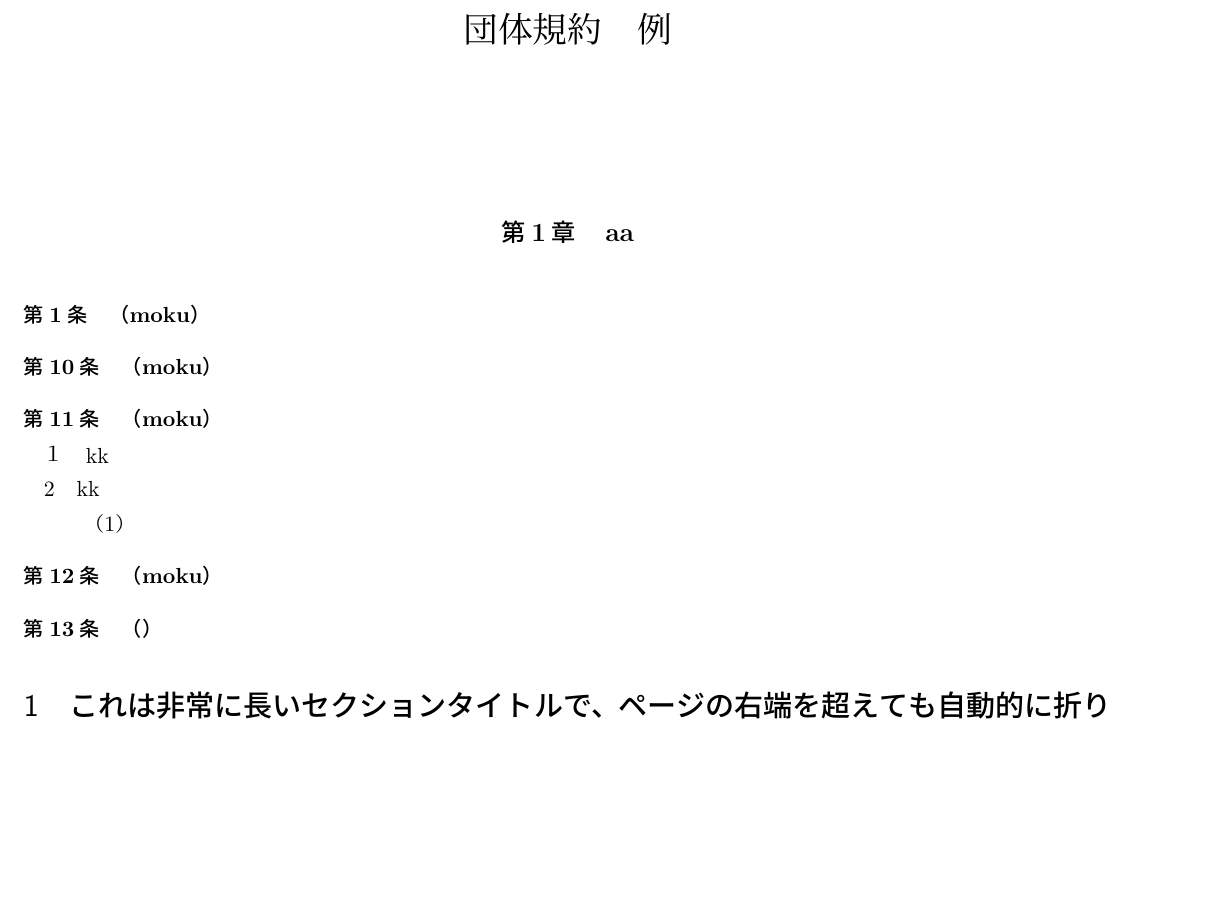
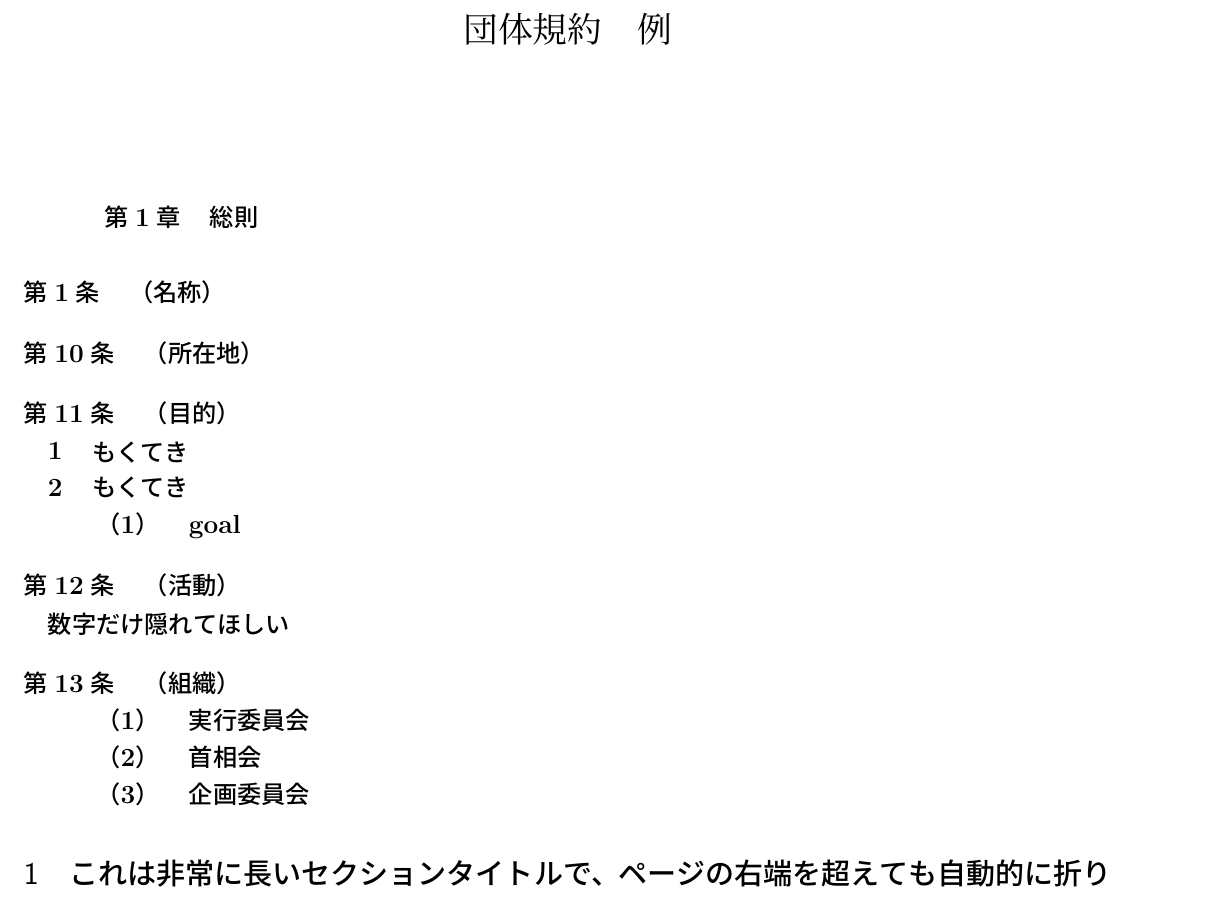
Before and after one commit to ryoskRFR/jpConstractTeXStyle, a LaTeX problem sheet (example.tex, which reads jpConstract.sty): part of page 1 of 2, cut so that both start at the same text, the shorter picture padded with empty space. Compiled offline with pLaTeX and dvipdfmx.

Commit message:
章の挙動は直した。項が複数の場合と単体の場合で挙動を変える実装をしたい

```diff
--- a/example.tex
+++ b/example.tex
@@ -9,17 +9,22 @@
 \begin{document}
 \maketitle
 
-\shou{aa}
-
-\jou{moku}
-\jounum{10}{moku}
-\jou{moku}
-  \kou{kk}
-  \kou{kk}
-    \gou{}
-\jou{moku}
-  \kou{33日本語だよ}
-\jou{}
+% ====================
+\shou{総則}
+% ====================
+\jou{名称}
+\jounum{10}{所在地}
+\jou{目的}
+  \kou{もくてき}
+  \kou{もくてき}
+    \gou{goal}
+\jou{活動}
+  \kou{数字だけ隠れてほしい}
+\jou{組織}
+  \kou{本会は、前条の活動を行うために、次の部門を置く（ここの数字は隠れてほしい）}
+    \gou{実行委員会}
+    \gou{首相会}
+    \gou{企画委員会}
 
 \section{これは非常に長いセクションタイトルで、ページの右端を超えても自動的に折り返されることを確認します。LaTeXのデフォルトの設定であれば、特に何も変更しなくても適切に動作します。}
 
--- a/jpConstract.sty
+++ b/jpConstract.sty
@@ -100,7 +100,7 @@
   \else
     \ifnum\value{kou}=2
       %% 2項目が来た → 保留していた1項を番号付きで出力
-      \noindent\hspace{1zw}１\quad\usebox\koupendingbox\par
+      \noindent\hspace{1zw}1\quad\usebox\koupendingbox\par
     \fi
     %% 2項目以降は通常出力
     \noindent\hspace{1zw}\arabic{kou}\quad #1\par
@@ -121,6 +121,7 @@
 % ========== 条 ==========
 %% 使い方: \jou{目的}
 \newcommand{\jou}[1]{%
+  \flushkou
   \stepcounter{jou}%
   \vspace{0.8em}%
   \noindent{\bfseries 第\arabic{jou}条}\quad{\bfseries （#1）}\par
```
Also changed, not shown: example_out/example.pdf, jpConstract.sty (12 more changed lines), 5 other files.
